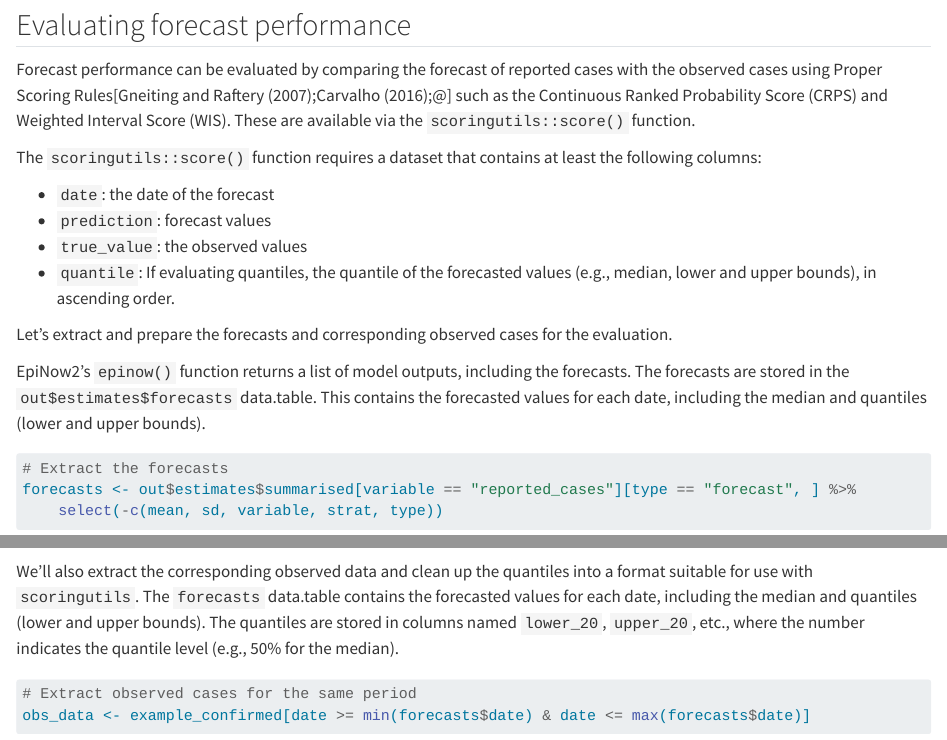
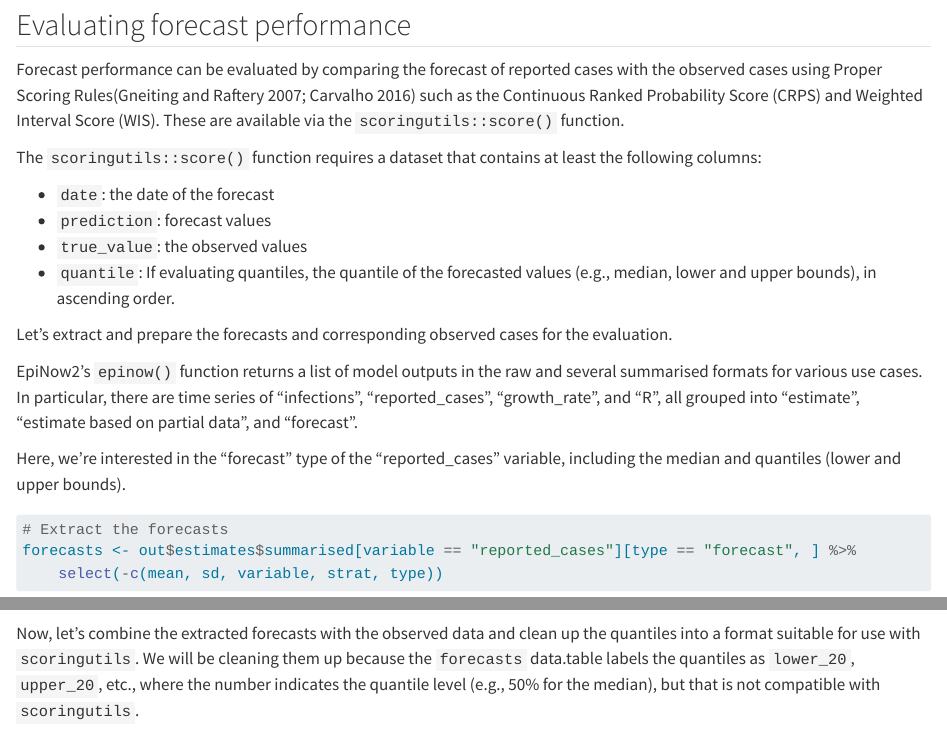
Before and after one commit to jamesmbaazam/EpiNow2-Eval-Guide, a Quarto document (index.qmd): the page in a window 1100 px wide, from 4040 px down, and a second part further down, joined at a grey line. Rendered offline with R 4.5, knitr and Pandoc in place of Quarto, with nearby package versions; some code elsewhere in the file could not run offline; long lines of code are wrapped.

Commit message:
Minor fixes to text

````diff
--- a/index.qmd
+++ b/index.qmd
@@ -151,7 +151,7 @@ knitr::kable(diagnostics)
 
 ## Evaluating forecast performance
 
-Forecast performance can be evaluated by comparing the forecast of reported cases with the observed cases using Proper Scoring Rules[@gneiting2007strictly;@carvalho2016overview;@] such as the Continuous Ranked Probability Score (CRPS) and Weighted Interval Score (WIS). These are available via the `scoringutils::score()` function.
+Forecast performance can be evaluated by comparing the forecast of reported cases with the observed cases using Proper Scoring Rules[@gneiting2007strictly;@carvalho2016overview] such as the Continuous Ranked Probability Score (CRPS) and Weighted Interval Score (WIS). These are available via the `scoringutils::score()` function.
 
 The `scoringutils::score()` function requires a dataset that contains at least the following columns:
 
@@ -162,7 +162,9 @@ The `scoringutils::score()` function requires a dataset that contains at least t
 
 Let's extract and prepare the forecasts and corresponding observed cases for the evaluation.
 
-EpiNow2's `epinow()` function returns a list of model outputs, including the forecasts. The forecasts are stored in the `out$estimates$forecasts` data.table. This contains the forecasted values for each date, including the median and quantiles (lower and upper bounds).
+EpiNow2's `epinow()` function returns a list of model outputs in the raw and several summarised formats for various use cases. In particular, there are time series of "infections", "reported_cases", "growth_rate", and "R", all grouped into "estimate", "estimate based on partial data", and "forecast".
+
+Here, we're interested in the "forecast" type of the "reported_cases" variable, including the median and quantiles (lower and upper bounds).
 
 ```{r extract-forecasts}
 # Extract the forecasts
@@ -170,8 +172,10 @@ forecasts <- out$estimates$summarised[variable == "reported_cases"][type == "for
     select(-c(mean, sd, variable, strat, type))
 ```
 
-We'll also extract the corresponding observed data and clean up the quantiles into a format suitable for use with `scoringutils`. The `forecasts` data.table contains the forecasted values for each date, including the median and quantiles (lower and upper bounds). The quantiles are stored in columns named `lower_20`, `upper_20`, etc., where the number indicates the quantile level (e.g., 50% for the median).
+Let's also extract the corresponding subset of the observed data.
 ```{r evaluate-forecast}
 # Extract observed cases for the same period
 obs_data <- example_confirmed[date >= min(forecasts$date) & date <= max(forecasts$date)]
+```
 
+Now, let's combine the extracted forecasts with the observed data and clean up the quantiles into a format suitable for use with `scoringutils`. We will be cleaning them up because the `forecasts` data.table labels the quantiles as `lower_20`, `upper_20`, etc., where the number indicates the quantile level (e.g., 50% for the median), but that is not compatible with `scoringutils`.
````
Also changed, not shown: index.qmd (8 more changed lines).
